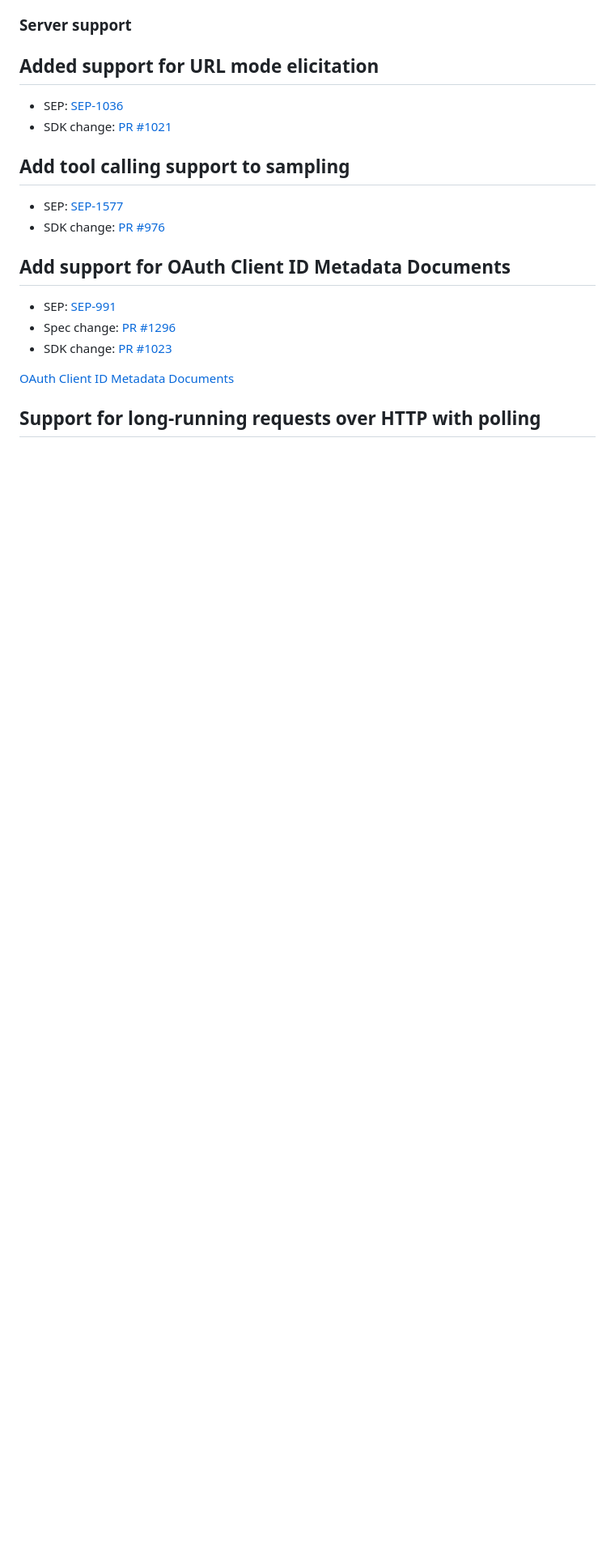
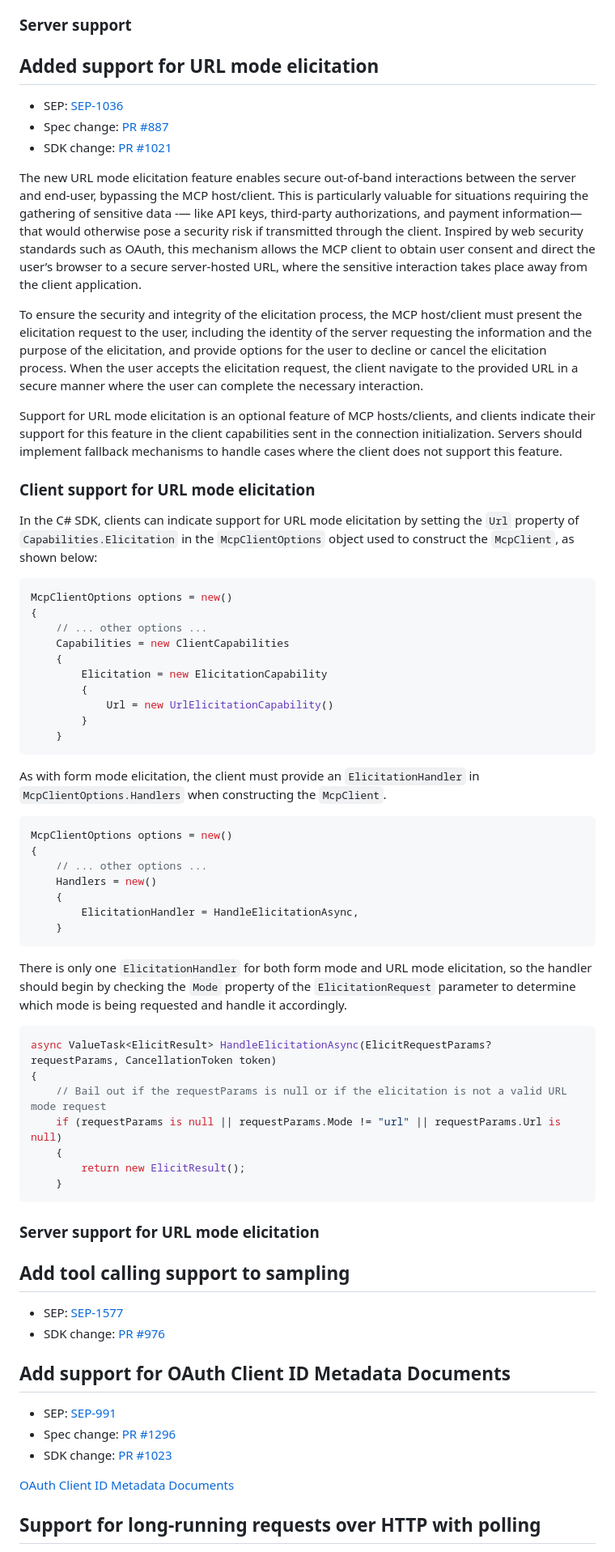
Before and after one commit to mikekistler/mcp-whats-new, a Markdown page: README.md, the part around the change. Shown at 81% size. Drawn GitHub-style; blank space fills up the shorter version.

Commit message:
Add content on URL-mode elicitation -- still needs details on server support

````diff
--- a/README.md
+++ b/README.md
@@ -209,7 +209,72 @@ When the client receives such a response, it extracts the required scopes from t
 ## Added support for URL mode elicitation
 
 - SEP: [SEP-1036](https://github.com/modelcontextprotocol/modelcontextprotocol/issues/1036)
+- Spec change: [PR #887](https://github.com/modelcontextprotocol/modelcontextprotocol/pull/887)
 - SDK change: [PR #1021](https://github.com/modelcontextprotocol/csharp-sdk/pull/1021)
+
+The new URL mode elicitation feature enables secure out-of-band interactions between the server and end-user, bypassing the MCP host/client.
+This is particularly valuable for situations requiring the gathering of sensitive data -— like API keys, third-party authorizations,
+and payment information—that would otherwise pose a security risk if transmitted through the client.
+Inspired by web security standards such as OAuth, this mechanism allows the MCP client to obtain user consent and direct the user’s browser
+to a secure server-hosted URL, where the sensitive interaction takes place away from the client application.
+
+To ensure the security and integrity of the elicitation process, the MCP host/client must present the elicitation request to the user,
+including the identity of the server requesting the information and the purpose of the elicitation, and provide options for the user
+to decline or cancel the elicitation process.
+When the user accepts the elicitation request, the client navigate to the provided URL in a secure manner where the user can complete the necessary interaction.
+
+Support for URL mode elicitation is an optional feature of MCP hosts/clients, and clients indicate their support for this feature
+in the client capabilities sent in the connection initialization.
+Servers should implement fallback mechanisms to handle cases where the client does not support this feature.
+
+### Client support for URL mode elicitation
+
+In the C# SDK, clients can indicate support for URL mode elicitation by setting the `Url` property of `Capabilities.Elicitation`
+in the `McpClientOptions` object used to construct the `McpClient`, as shown below:
+
+```csharp
+McpClientOptions options = new()
+{
+    // ... other options ...
+    Capabilities = new ClientCapabilities
+    {
+        Elicitation = new ElicitationCapability
+        {
+            Url = new UrlElicitationCapability()
+        }
+    }
+```
+
+As with form mode elicitation, the client must provide an `ElicitationHandler` in `McpClientOptions.Handlers`
+when constructing the `McpClient`.
+
+```csharp
+McpClientOptions options = new()
+{
+    // ... other options ...
+    Handlers = new()
+    {
+        ElicitationHandler = HandleElicitationAsync,
+    }
+```
+
+There is only one `ElicitationHandler` for both form mode and URL mode elicitation,
+so the handler should begin by checking the `Mode` property of the `ElicitationRequest` parameter to determine which mode is being requested
+and handle it accordingly.
+
+```csharp
+async ValueTask<ElicitResult> HandleElicitationAsync(ElicitRequestParams? requestParams, CancellationToken token)
+{
+    // Bail out if the requestParams is null or if the elicitation is not a valid URL mode request
+    if (requestParams is null || requestParams.Mode != "url" || requestParams.Url is null)
+    {
+        return new ElicitResult();
+    }
+```
+
+### Server support for URL mode elicitation
+
+
 
 ## Add tool calling support to sampling
 
````
